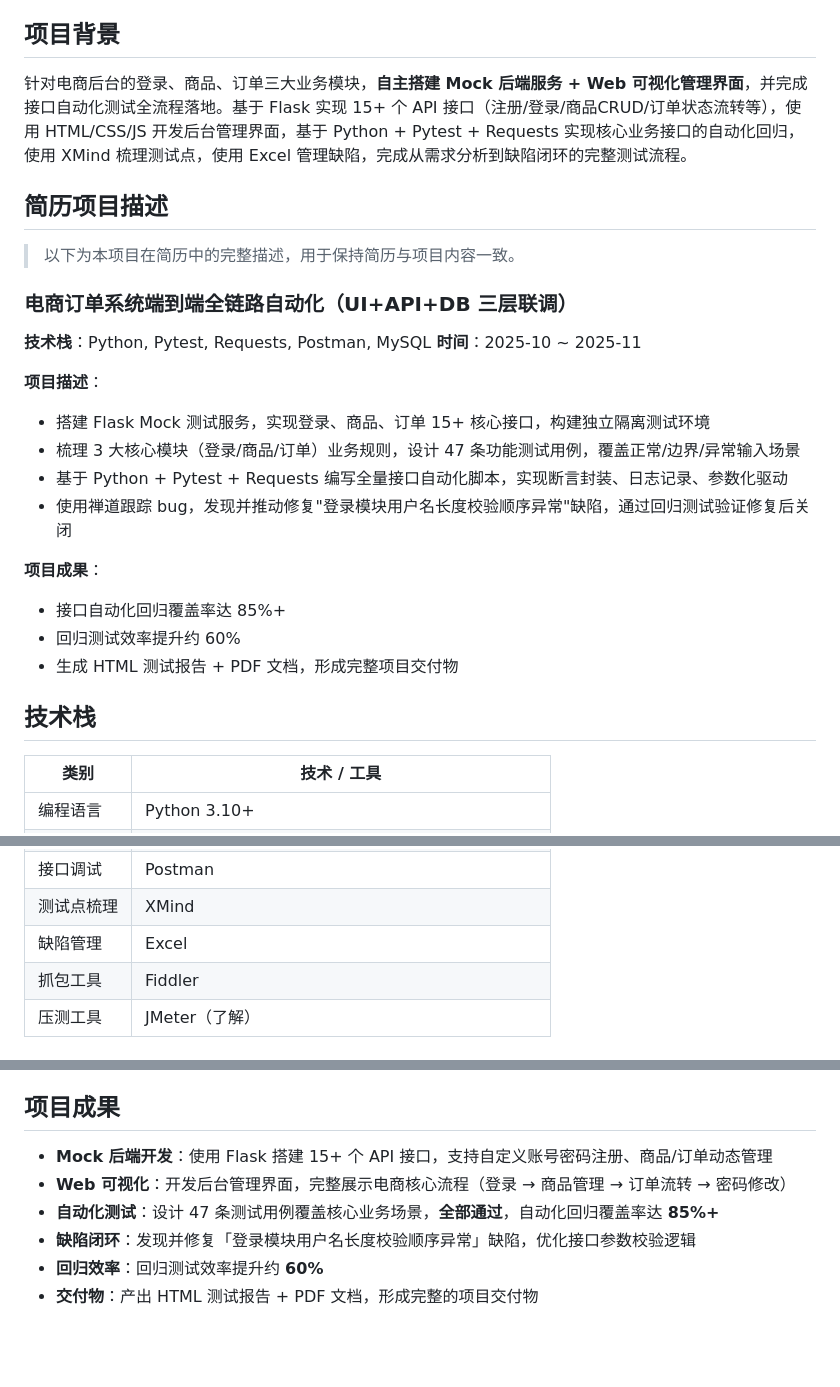
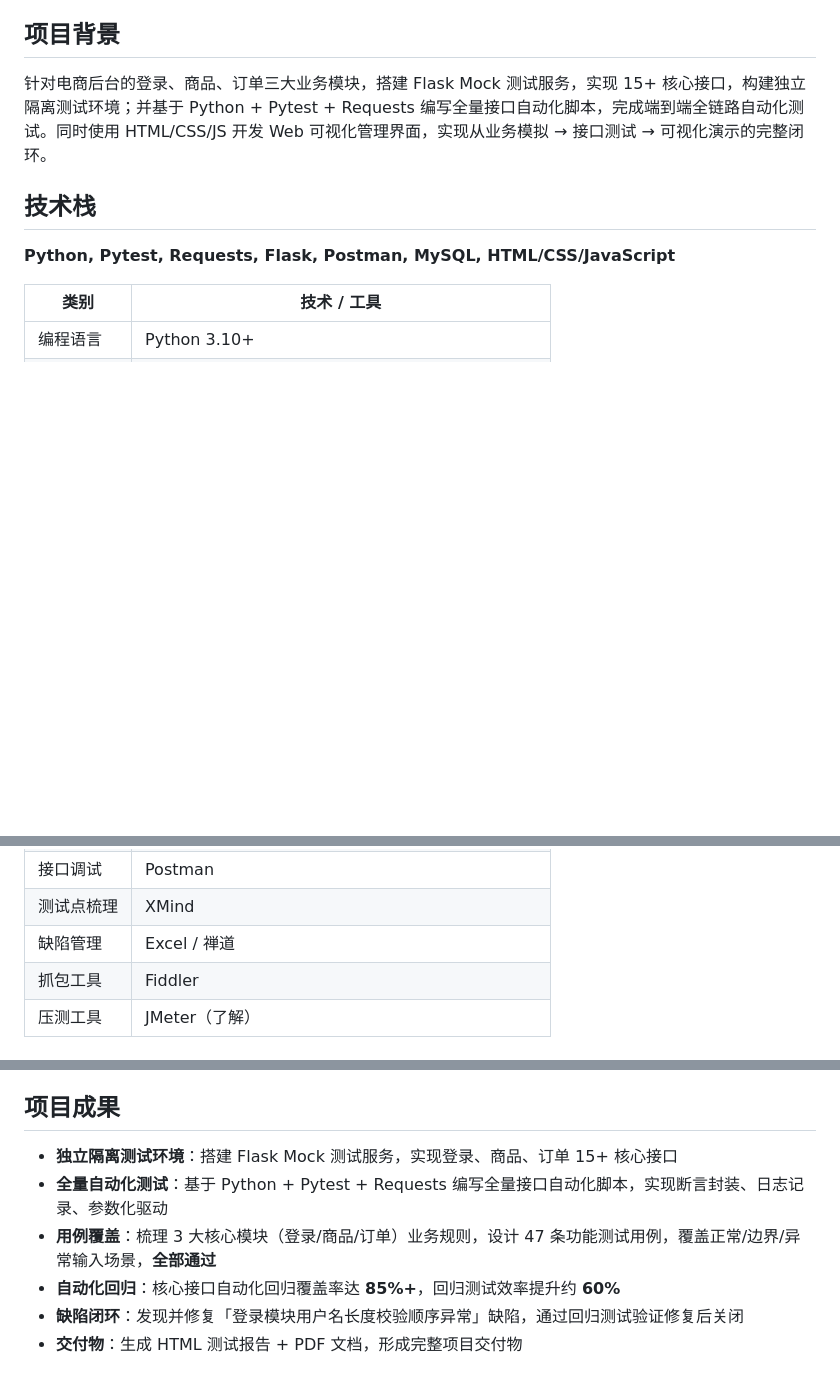
Before and after one commit to scoothu/dianshang, a Markdown page: README.md, 3 parts joined by grey strips. Rendered like a GitHub page; blank space fills up the shorter version.

Commit message:
docs: 优化README，将简历内容融入项目各章节

```diff
--- a/README.md
+++ b/README.md
@@ -4,31 +4,11 @@
 
 ## 项目背景
 
-针对电商后台的登录、商品、订单三大业务模块，**自主搭建 Mock 后端服务 + Web 可视化管理界面**，并完成接口自动化测试全流程落地。基于 Flask 实现 15+ 个 API 接口（注册/登录/商品CRUD/订单状态流转等），使用 HTML/CSS/JS 开发后台管理界面，基于 Python + Pytest + Requests 实现核心业务接口的自动化回归，使用 XMind 梳理测试点，使用 Excel 管理缺陷，完成从需求分析到缺陷闭环的完整测试流程。
-
-## 简历项目描述
-
-> 以下为本项目在简历中的完整描述，用于保持简历与项目内容一致。
-
-### 电商订单系统端到端全链路自动化（UI+API+DB 三层联调）
-
-**技术栈**：Python, Pytest, Requests, Postman, MySQL
-**时间**：2025-10 ~ 2025-11
-
-**项目描述**：
-
-- 搭建 Flask Mock 测试服务，实现登录、商品、订单 15+ 核心接口，构建独立隔离测试环境
-- 梳理 3 大核心模块（登录/商品/订单）业务规则，设计 47 条功能测试用例，覆盖正常/边界/异常输入场景
-- 基于 Python + Pytest + Requests 编写全量接口自动化脚本，实现断言封装、日志记录、参数化驱动
-- 使用禅道跟踪 bug，发现并推动修复"登录模块用户名长度校验顺序异常"缺陷，通过回归测试验证修复后关闭
-
-**项目成果**：
-
-- 接口自动化回归覆盖率达 85%+
-- 回归测试效率提升约 60%
-- 生成 HTML 测试报告 + PDF 文档，形成完整项目交付物
+针对电商后台的登录、商品、订单三大业务模块，搭建 Flask Mock 测试服务，实现 15+ 核心接口，构建独立隔离测试环境；并基于 Python + Pytest + Requests 编写全量接口自动化脚本，完成端到端全链路自动化测试。同时使用 HTML/CSS/JS 开发 Web 可视化管理界面，实现从业务模拟 → 接口测试 → 可视化演示的完整闭环。
 
 ## 技术栈
+
+**Python, Pytest, Requests, Flask, Postman, MySQL, HTML/CSS/JavaScript**
 
 | 类别 | 技术 / 工具 |
 |------|------------|
@@ -42,7 +22,7 @@
 | 测试报告 | pytest-html 4.2.0 |
 | 接口调试 | Postman |
 | 测试点梳理 | XMind |
-| 缺陷管理 | Excel |
+| 缺陷管理 | Excel / 禅道 |
 | 抓包工具 | Fiddler |
 | 压测工具 | JMeter（了解） |
 
@@ -202,9 +182,9 @@ pytest -n auto
 
 ## 项目成果
 
-- **Mock 后端开发**：使用 Flask 搭建 15+ 个 API 接口，支持自定义账号密码注册、商品/订单动态管理
-- **Web 可视化**：开发后台管理界面，完整展示电商核心流程（登录 → 商品管理 → 订单流转 → 密码修改）
-- **自动化测试**：设计 47 条测试用例覆盖核心业务场景，**全部通过**，自动化回归覆盖率达 **85%+**
-- **缺陷闭环**：发现并修复「登录模块用户名长度校验顺序异常」缺陷，优化接口参数校验逻辑
-- **回归效率**：回归测试效率提升约 **60%**
-- **交付物**：产出 HTML 测试报告 + PDF 文档，形成完整的项目交付物
+- **独立隔离测试环境**：搭建 Flask Mock 测试服务，实现登录、商品、订单 15+ 核心接口
+- **全量自动化测试**：基于 Python + Pytest + Requests 编写全量接口自动化脚本，实现断言封装、日志记录、参数化驱动
+- **用例覆盖**：梳理 3 大核心模块（登录/商品/订单）业务规则，设计 47 条功能测试用例，覆盖正常/边界/异常输入场景，**全部通过**
+- **自动化回归**：核心接口自动化回归覆盖率达 **85%+**，回归测试效率提升约 **60%**
+- **缺陷闭环**：发现并修复「登录模块用户名长度校验顺序异常」缺陷，通过回归测试验证修复后关闭
+- **交付物**：生成 HTML 测试报告 + PDF 文档，形成完整项目交付物
```
